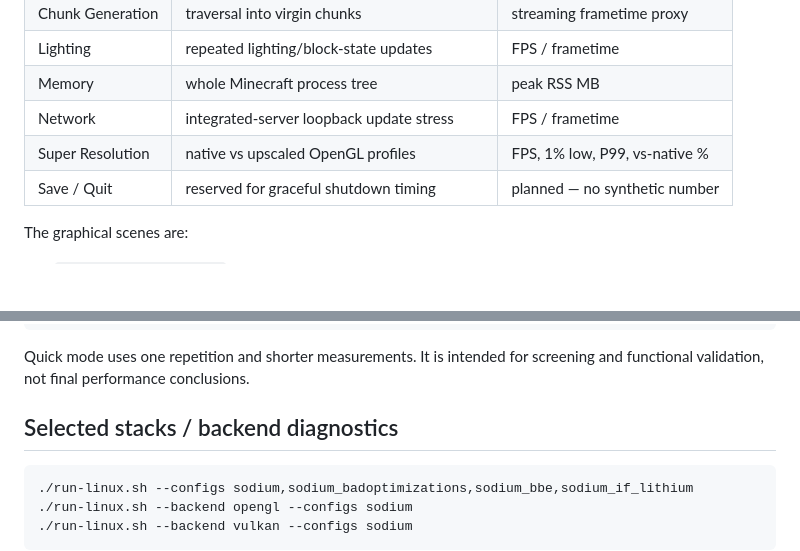
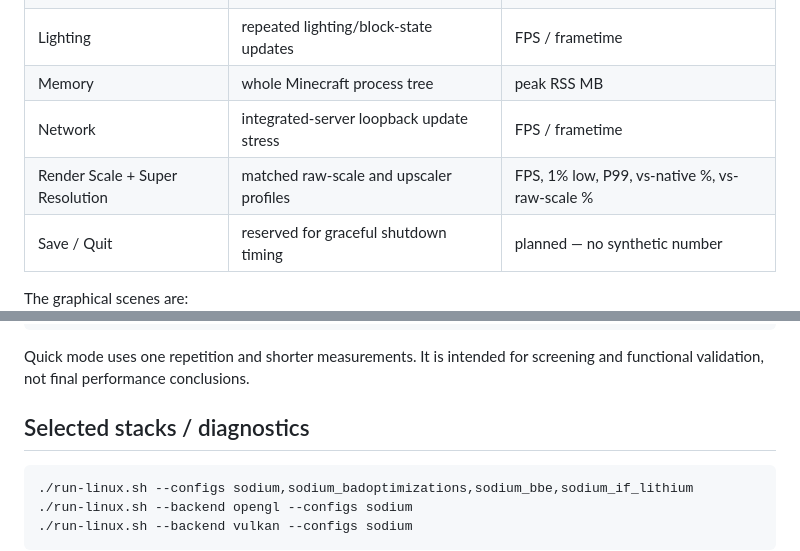
Before and after one commit to agentpixelated/minecraft-benchmark, a Markdown page: README.md, 2 parts joined by grey strips. Rendered like a GitHub page; blank space fills up the shorter version.

````diff
--- a/README.md
+++ b/README.md
@@ -125,7 +151,7 @@ One Minecraft launch traverses multiple deterministic workloads so specialized m
 | Lighting | repeated lighting/block-state updates | FPS / frametime |
 | Memory | whole Minecraft process tree | peak RSS MB |
 | Network | integrated-server loopback update stress | FPS / frametime |
-| Super Resolution | native vs upscaled OpenGL profiles | FPS, 1% low, P99, vs-native % |
+| Render Scale + Super Resolution | matched raw-scale and upscaler profiles | FPS, 1% low, P99, vs-native %, vs-raw-scale % |
 | Save / Quit | reserved for graceful shutdown timing | planned — no synthetic number |
 
 The graphical scenes are:
@@ -183,7 +209,7 @@ python3 run-agent.py --quick --configs sodium,sodium_full --accept-eula
 
 Quick mode uses one repetition and shorter measurements. It is intended for screening and functional validation, not final performance conclusions.
 
-## Selected stacks / backend diagnostics
+## Selected stacks / diagnostics
 
 ```bash
 ./run-linux.sh --configs sodium,sodium_badoptimizations,sodium_bbe,sodium_if_lithium
````
Also changed, not shown: other parts of README.md (+60 -45 lines).
